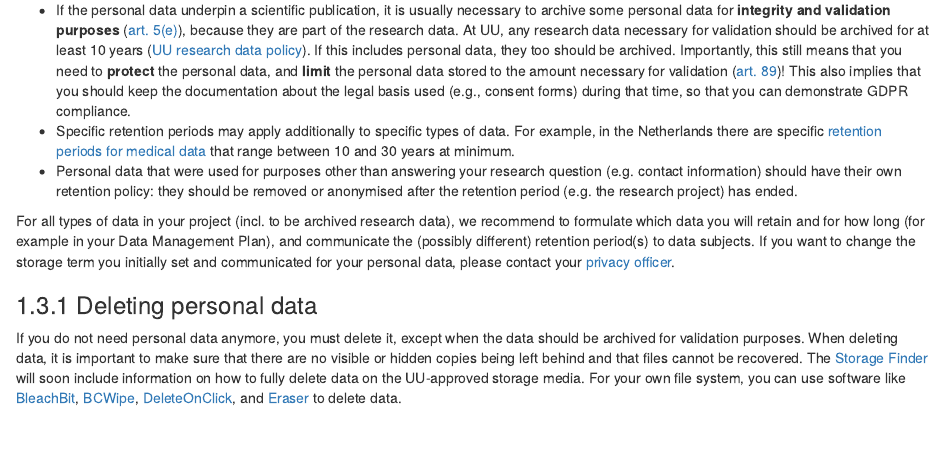
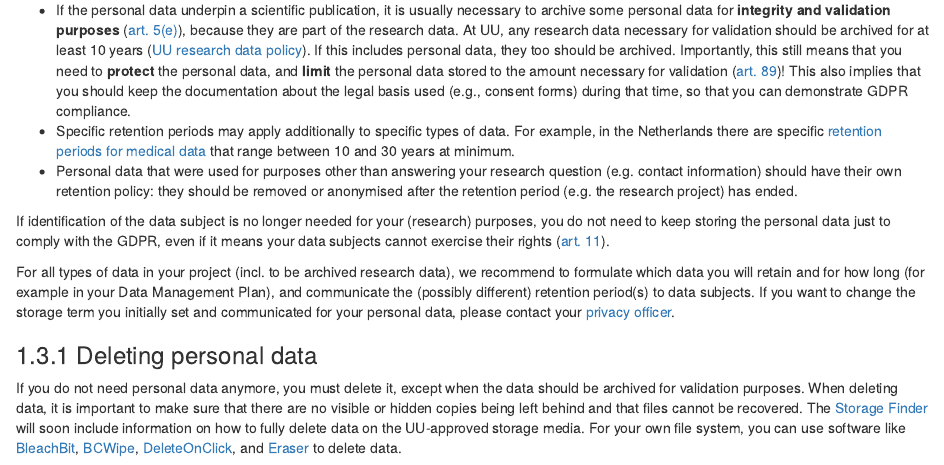
Before and after one commit to UtrechtUniversity/dataprivacyhandbook, an R Markdown document (chapters/09-data_storage.Rmd): the page in a window 1100 px wide, from 1540 px down. Rendered offline with R 4.5, knitr and Pandoc, with nearby package versions; drawn as R Markdown's standard HTML page in place of the format the file asks for.

Commit message:
add art. 11 comment to how-long bit

```diff
--- a/chapters/09-data_storage.Rmd
+++ b/chapters/09-data_storage.Rmd
@@ -145,6 +145,13 @@ policy: they should be removed or anonymised after the retention period
 (e.g. the research project) has ended.
 
 :::fyi
+If identification of the data subject is no longer needed for your
+(research) purposes, you do not need to keep storing the personal data just
+to comply with the GDPR, even if it means your data subjects cannot exercise
+their rights (<a href="https://gdpr-info.eu/art-11-gdpr/" target="_blank">art. 11</a>).
+:::
+
+:::note
 For all types of data in your project (incl. to be archived research data), we
 recommend to formulate which data you will retain and for how long (for example
 in your Data Management Plan), and communicate the (possibly different)
```
